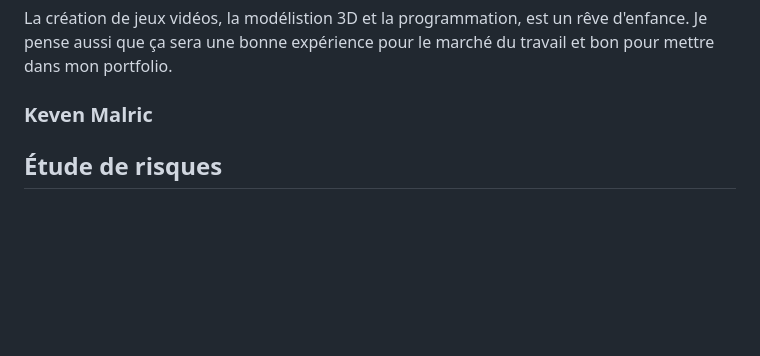
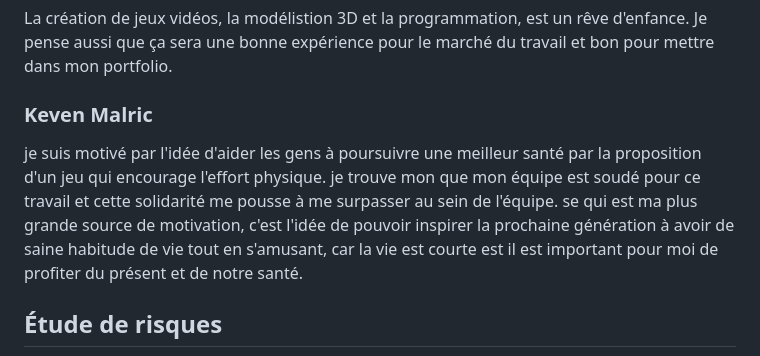
Before and after one commit to GearShift-Games/C0N-DU8, a Markdown page: README.md, the part around the change. GitHub-like rendering; blank space fills up the shorter version.

```diff
--- a/README.md
+++ b/README.md
@@ -173,6 +173,7 @@ La création de jeux vidéos, la modélistion 3D et la programmation, est un rê
 
 ### Keven Malric
 
+je suis motivé par l'idée d'aider les gens à poursuivre une meilleur santé par la proposition d'un jeu qui encourage l'effort physique. je trouve mon que mon équipe est soudé pour ce travail et cette solidarité me pousse à me surpasser au sein de l'équipe. se qui est ma plus grande source de motivation, c'est l'idée de pouvoir inspirer la prochaine génération à avoir de saine habitude de vie tout en s'amusant, car la vie est courte est il est important pour moi de profiter du présent et de notre santé.
 
 ## Étude de risques
 
```
